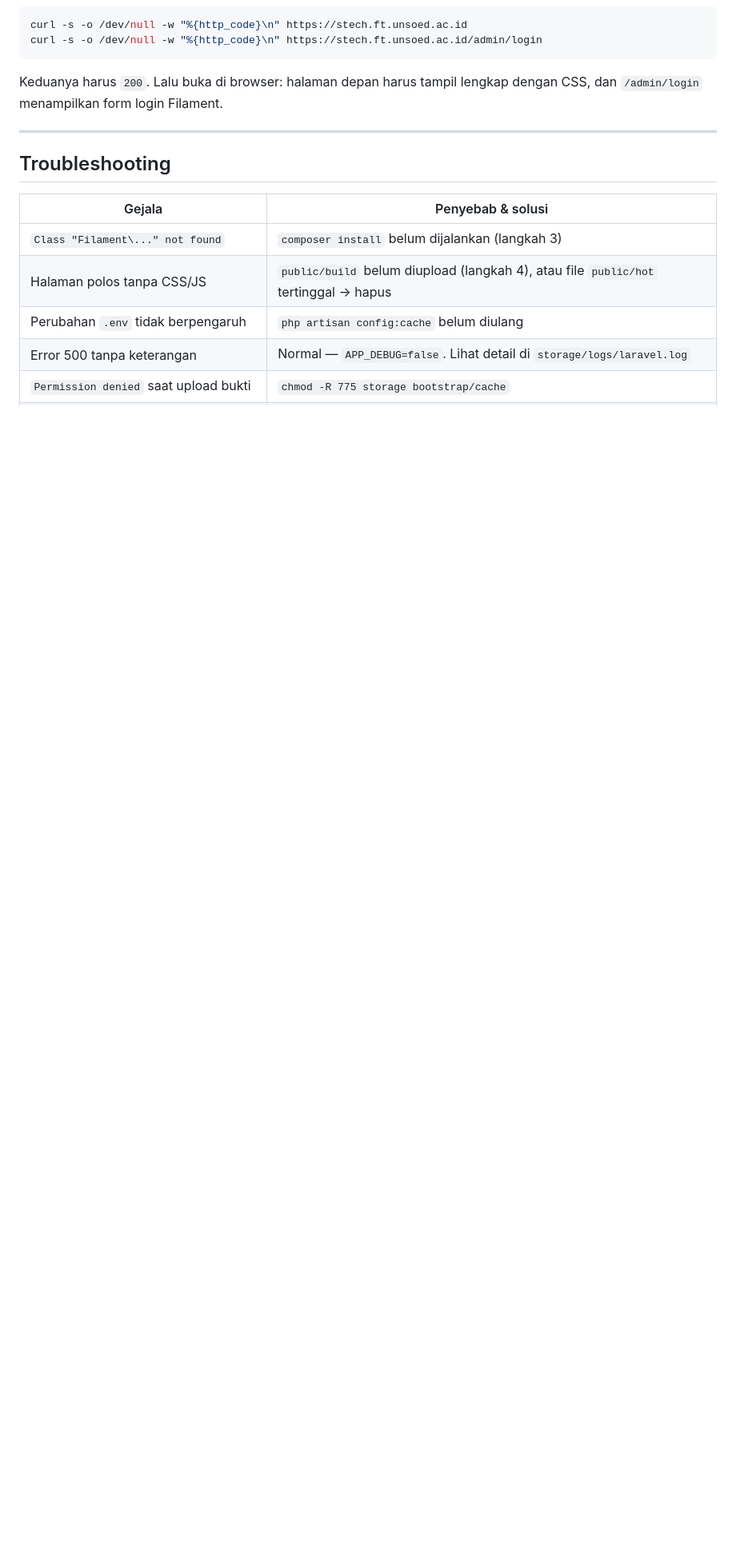
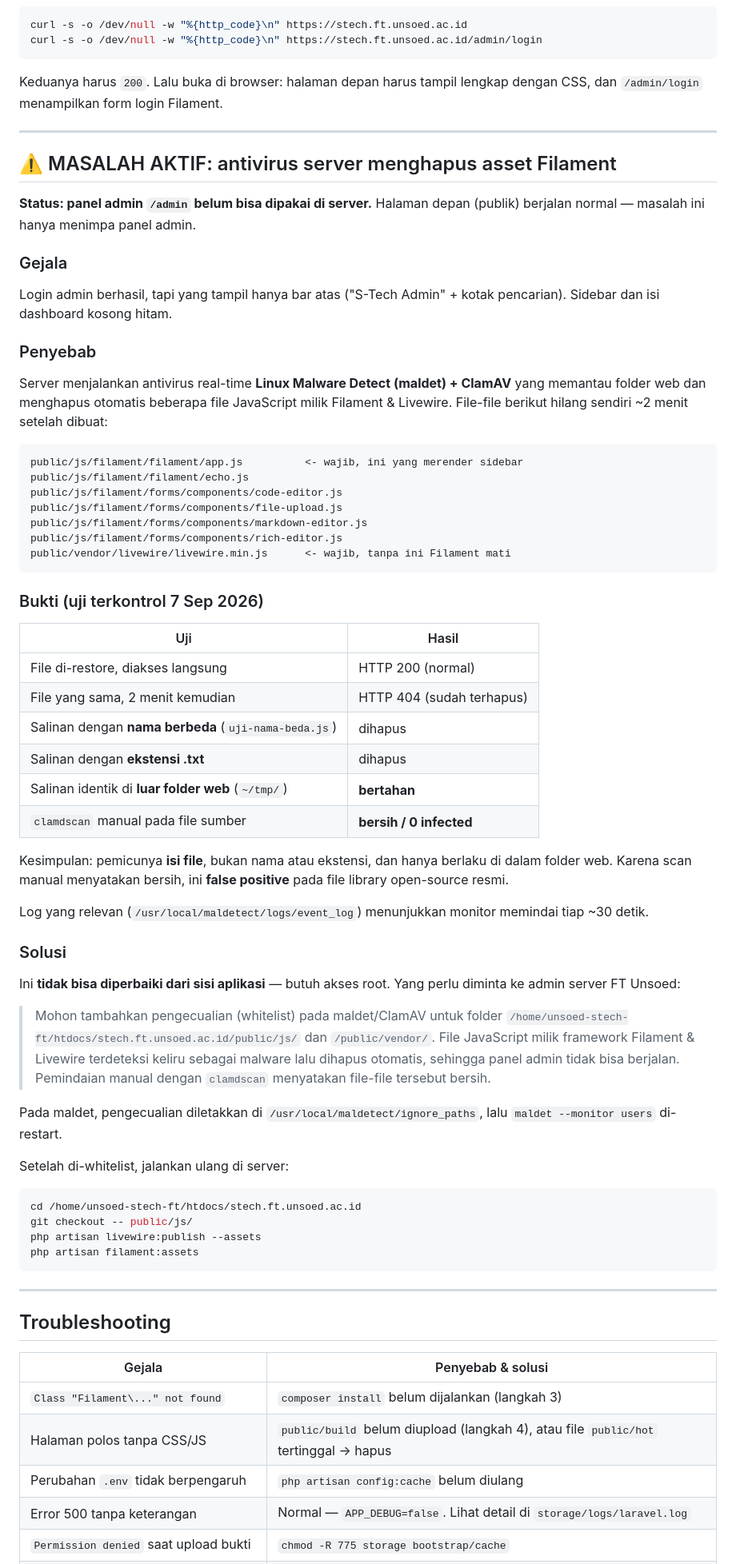
Before and after one commit to kaxurix/stech-v2, a Markdown page: DEPLOY.md, the part around the change. Shown at 80% size. Drawn GitHub-style; blank space fills up the shorter version.

Commit message:
docs: catat temuan antivirus server yang menghapus asset Filament
Panel admin belum bisa dipakai di produksi karena maldet+ClamAV di server
menghapus otomatis app.js, echo.js, dan livewire.min.js dari folder web.
Uji terkontrol menunjukkan pemicunya isi file (salinan bernama lain dan
berekstensi .txt ikut terhapus, sedangkan salinan di luar folder web
bertahan), dan clamdscan manual justru menyatakan file bersih.
Perbaikan butuh whitelist dari admin server.

````diff
--- a/DEPLOY.md
+++ b/DEPLOY.md
@@ -109,6 +109,77 @@ dengan CSS, dan `/admin/login` menampilkan form login Filament.
 
 ---
 
+## ⚠️ MASALAH AKTIF: antivirus server menghapus asset Filament
+
+**Status: panel admin `/admin` belum bisa dipakai di server.** Halaman depan
+(publik) berjalan normal — masalah ini hanya menimpa panel admin.
+
+### Gejala
+
+Login admin berhasil, tapi yang tampil hanya bar atas ("S-Tech Admin" + kotak
+pencarian). Sidebar dan isi dashboard kosong hitam.
+
+### Penyebab
+
+Server menjalankan antivirus real-time **Linux Malware Detect (maldet) +
+ClamAV** yang memantau folder web dan menghapus otomatis beberapa file
+JavaScript milik Filament & Livewire. File-file berikut hilang sendiri
+~2 menit setelah dibuat:
+
+```
+public/js/filament/filament/app.js          <- wajib, ini yang merender sidebar
+public/js/filament/filament/echo.js
+public/js/filament/forms/components/code-editor.js
+public/js/filament/forms/components/file-upload.js
+public/js/filament/forms/components/markdown-editor.js
+public/js/filament/forms/components/rich-editor.js
+public/vendor/livewire/livewire.min.js      <- wajib, tanpa ini Filament mati
+```
+
+### Bukti (uji terkontrol 7 Sep 2026)
+
+| Uji | Hasil |
+|---|---|
+| File di-restore, diakses langsung | HTTP 200 (normal) |
+| File yang sama, 2 menit kemudian | HTTP 404 (sudah terhapus) |
+| Salinan dengan **nama berbeda** (`uji-nama-beda.js`) | dihapus |
+| Salinan dengan **ekstensi .txt** | dihapus |
+| Salinan identik di **luar folder web** (`~/tmp/`) | **bertahan** |
+| `clamdscan` manual pada file sumber | **bersih / 0 infected** |
+
+Kesimpulan: pemicunya **isi file**, bukan nama atau ekstensi, dan hanya
+berlaku di dalam folder web. Karena scan manual menyatakan bersih, ini
+**false positive** pada file library open-source resmi.
+
+Log yang relevan (`/usr/local/maldetect/logs/event_log`) menunjukkan monitor
+memindai tiap ~30 detik.
+
+### Solusi
+
+Ini **tidak bisa diperbaiki dari sisi aplikasi** — butuh akses root. Yang perlu
+diminta ke admin server FT Unsoed:
+
+> Mohon tambahkan pengecualian (whitelist) pada maldet/ClamAV untuk folder
+> `/home/unsoed-stech-ft/htdocs/stech.ft.unsoed.ac.id/public/js/` dan
+> `/public/vendor/`. File JavaScript milik framework Filament & Livewire
+> terdeteksi keliru sebagai malware lalu dihapus otomatis, sehingga panel
+> admin tidak bisa berjalan. Pemindaian manual dengan `clamdscan` menyatakan
+> file-file tersebut bersih.
+
+Pada maldet, pengecualian diletakkan di `/usr/local/maldetect/ignore_paths`,
+lalu `maldet --monitor users` di-restart.
+
+Setelah di-whitelist, jalankan ulang di server:
+
+```bash
+cd /home/unsoed-stech-ft/htdocs/stech.ft.unsoed.ac.id
+git checkout -- public/js/
+php artisan livewire:publish --assets
+php artisan filament:assets
+```
+
+---
+
 ## Troubleshooting
 
 | Gejala | Penyebab & solusi |
````
